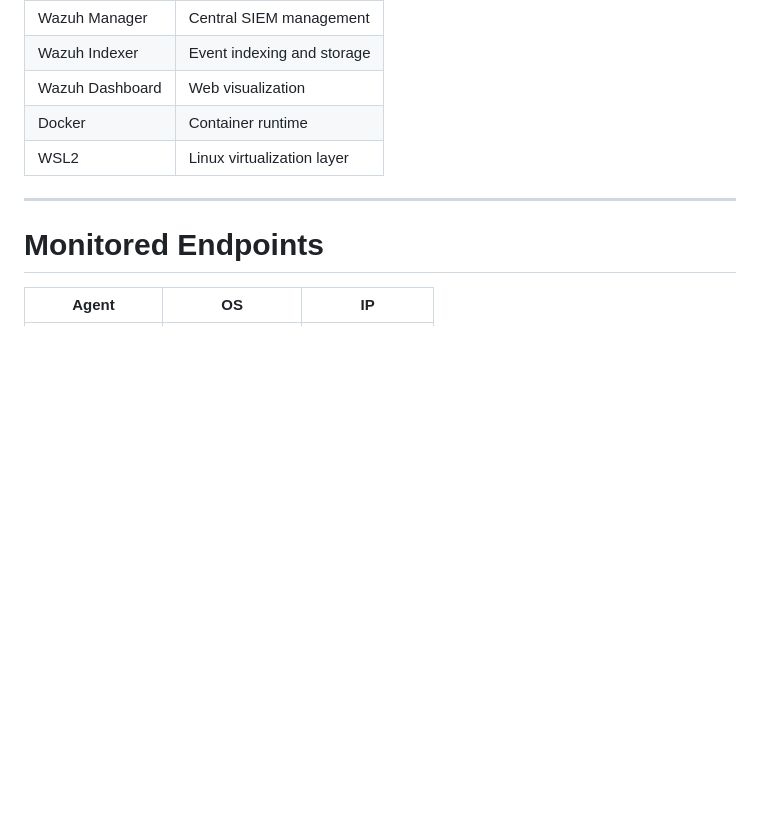
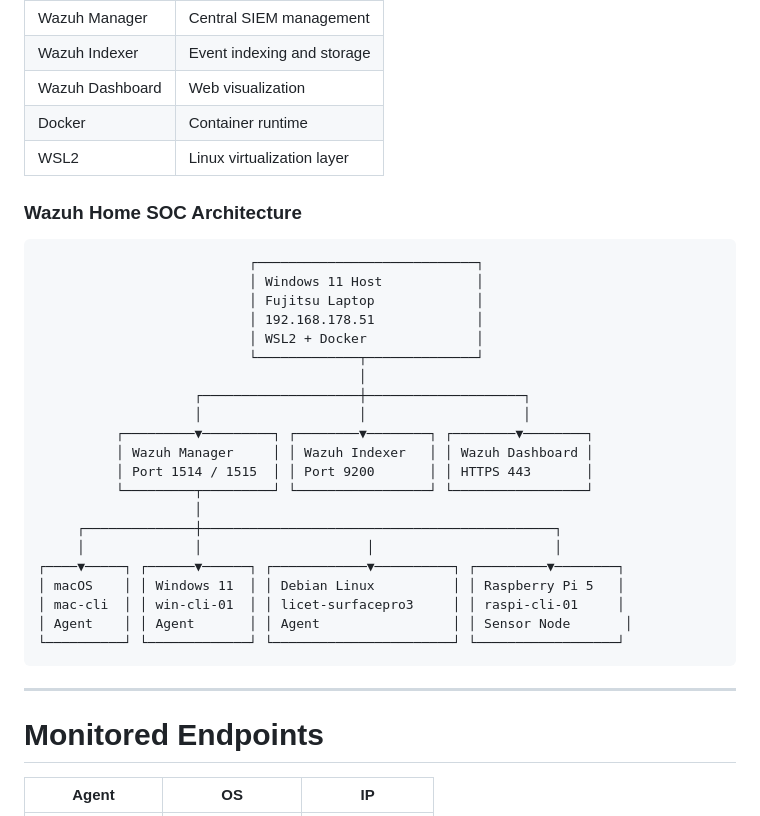
Before and after one commit to licetrosales/cybersecurity-lab, a Markdown page: wazuh-n8n-security-lab/README.md, the part around the change. Rendered like a GitHub page; blank space fills up the shorter version.

Commit message:
docs: include Wazuh Home SOC Architecture in README
Added Wazuh Home SOC Architecture diagram to README.

````diff
--- a/wazuh-n8n-security-lab/README.md
+++ b/wazuh-n8n-security-lab/README.md
@@ -40,6 +40,31 @@ The environment was built for cybersecurity learning, SIEM monitoring, endpoint
 | Docker | Container runtime |
 | WSL2 | Linux virtualization layer |
 
+### Wazuh Home SOC Architecture
+
+```text
+                           ┌────────────────────────────┐
+                           │ Windows 11 Host            │
+                           │ Fujitsu Laptop             │
+                           │ 192.168.178.51             │
+                           │ WSL2 + Docker              │
+                           └─────────────┬──────────────┘
+                                         │
+                    ┌────────────────────┼────────────────────┐
+                    │                    │                    │
+          ┌─────────▼─────────┐ ┌────────▼────────┐ ┌────────▼────────┐
+          │ Wazuh Manager     │ │ Wazuh Indexer   │ │ Wazuh Dashboard │
+          │ Port 1514 / 1515  │ │ Port 9200       │ │ HTTPS 443       │
+          └─────────┬─────────┘ └─────────────────┘ └─────────────────┘
+                    │
+     ┌──────────────┼─────────────────────────────────────────────┐
+     │              │                     │                       │
+┌────▼─────┐ ┌──────▼──────┐ ┌────────────▼──────────┐ ┌─────────▼────────┐
+│ macOS    │ │ Windows 11  │ │ Debian Linux          │ │ Raspberry Pi 5   │
+│ mac-cli  │ │ win-cli-01  │ │ licet-surfacepro3     │ │ raspi-cli-01     │
+│ Agent    │ │ Agent       │ │ Agent                 │ │ Sensor Node       │
+└──────────┘ └─────────────┘ └───────────────────────┘ └──────────────────┘
+```
 ---
 
 # Monitored Endpoints
````
